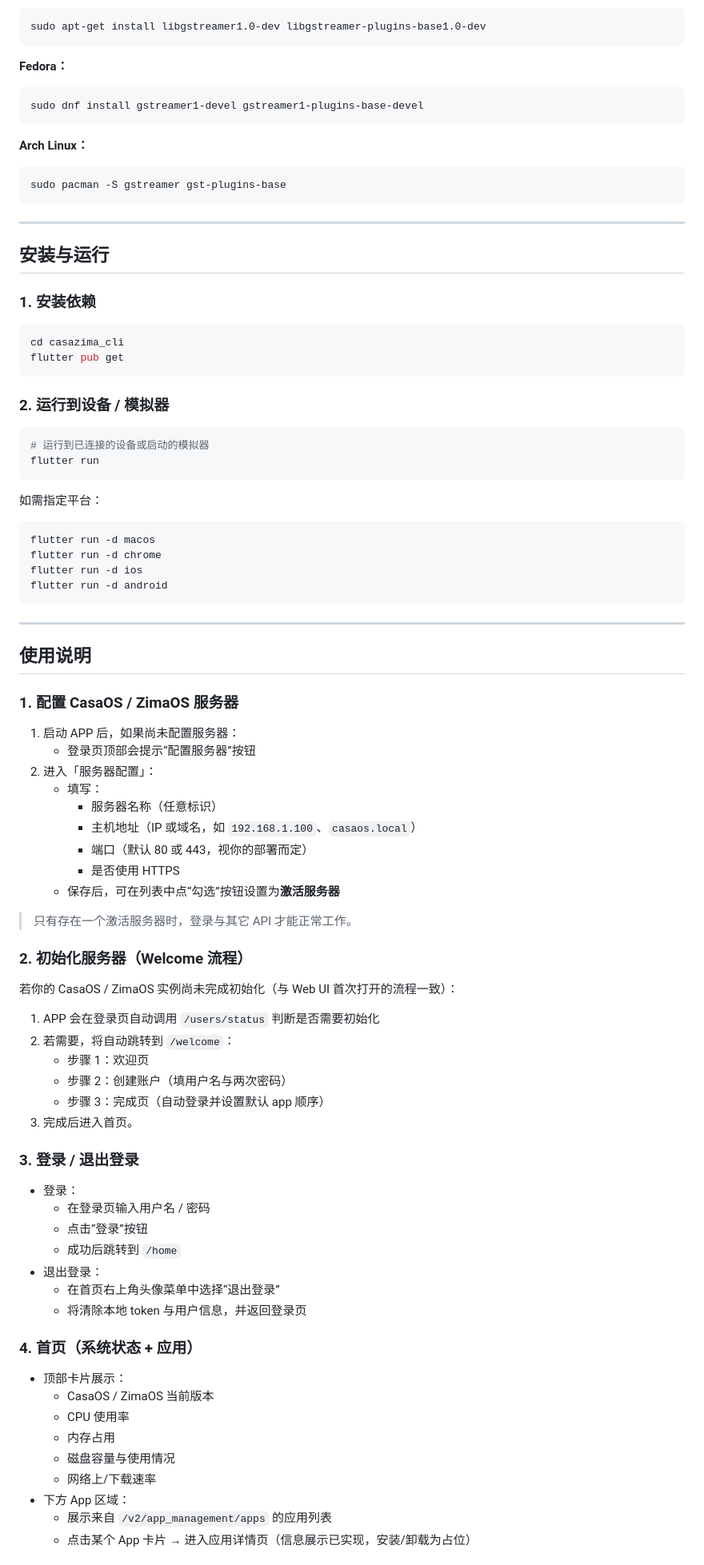
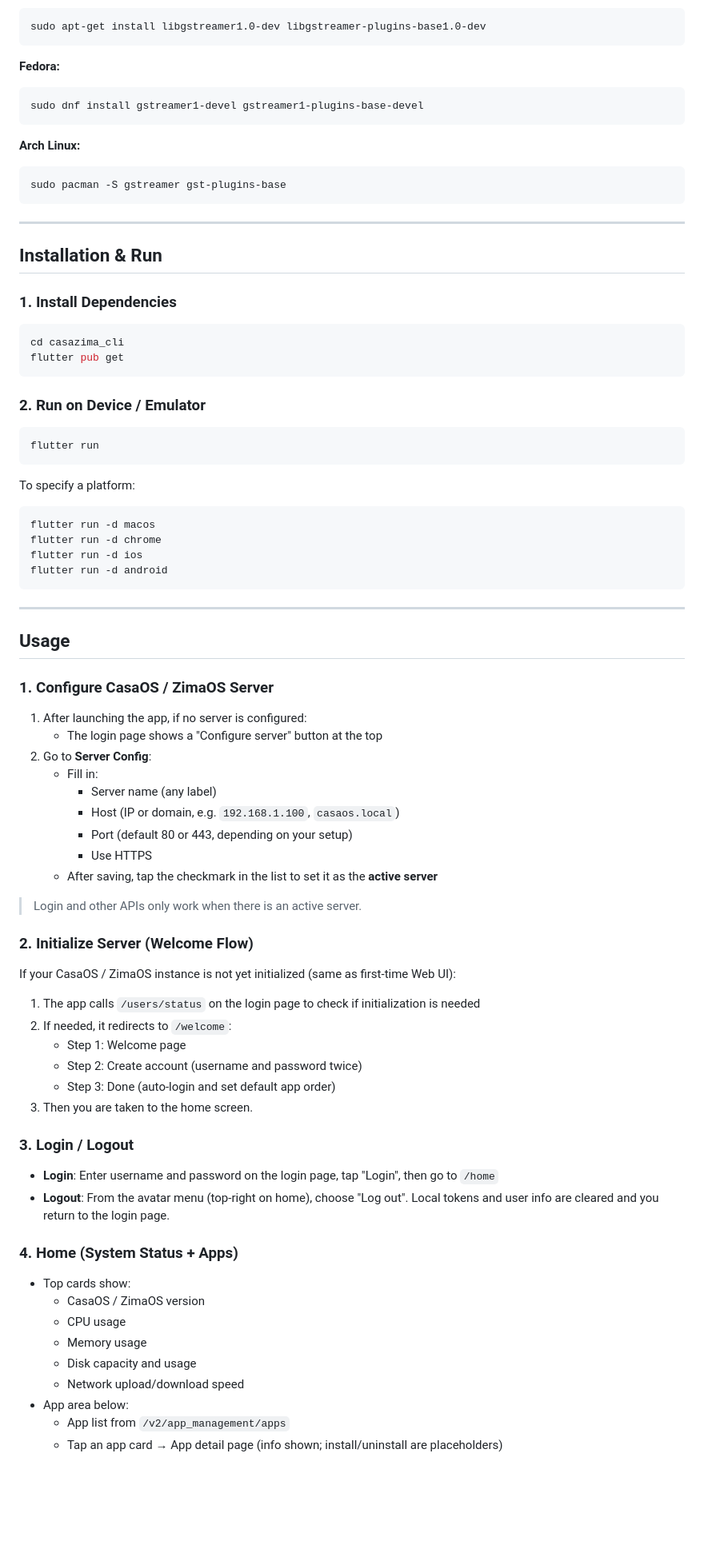
Before and after one commit to AppsCli/casazima_cli, a Markdown page: README.md, the part around one of its changes. Shown at 80% size. Drawn GitHub-style; blank space fills up the shorter version.

````diff
--- a/README.md
+++ b/README.md
@@ -119,13 +139,13 @@ CasaOS 官方前端代码位于：
 sudo apt-get install libgstreamer1.0-dev libgstreamer-plugins-base1.0-dev
 ```
 
-**Fedora：**
+**Fedora:**
 
 ```bash
 sudo dnf install gstreamer1-devel gstreamer1-plugins-base-devel
 ```
 
-**Arch Linux：**
+**Arch Linux:**
 
 ```bash
 sudo pacman -S gstreamer gst-plugins-base
@@ -133,23 +153,22 @@ sudo pacman -S gstreamer gst-plugins-base
 
 ---
 
-## 安装与运行
+## Installation & Run
 
-### 1. 安装依赖
+### 1. Install Dependencies
 
 ```bash
 cd casazima_cli
 flutter pub get
 ```
 
-### 2. 运行到设备 / 模拟器
+### 2. Run on Device / Emulator
 
 ```bash
-# 运行到已连接的设备或启动的模拟器
 flutter run
 ```
 
-如需指定平台：
+To specify a platform:
 
 ```bash
 flutter run -d macos
@@ -160,52 +179,47 @@ flutter run -d android
 
 ---
 
-## 使用说明
+## Usage
 
-### 1. 配置 CasaOS / ZimaOS 服务器
+### 1. Configure CasaOS / ZimaOS Server
 
-1. 启动 APP 后，如果尚未配置服务器：
-   - 登录页顶部会提示“配置服务器”按钮
-2. 进入「服务器配置」：
-   - 填写：
-     - 服务器名称（任意标识）
-     - 主机地址（IP 或域名，如 `192.168.1.100`、`casaos.local`）
-     - 端口（默认 80 或 443，视你的部署而定）
-     - 是否使用 HTTPS
-   - 保存后，可在列表中点“勾选”按钮设置为**激活服务器**
+1. After launching the app, if no server is configured:
+   - The login page shows a "Configure server" button at the top
+2. Go to **Server Config**:
+   - Fill in:
+     - Server name (any label)
+     - Host (IP or domain, e.g. `192.168.1.100`, `casaos.local`)
+     - Port (default 80 or 443, depending on your setup)
+     - Use HTTPS
+   - After saving, tap the checkmark in the list to set it as the **active server**
 
-> 只有存在一个激活服务器时，登录与其它 API 才能正常工作。
+> Login and other APIs only work when there is an active server.
 
-### 2. 初始化服务器（Welcome 流程）
+### 2. Initialize Server (Welcome Flow)
 
-若你的 CasaOS / ZimaOS 实例尚未完成初始化（与 Web UI 首次打开的流程一致）：
+If your CasaOS / ZimaOS instance is not yet initialized (same as first-time Web UI):
 
-1. APP 会在登录页自动调用 `/users/status` 判断是否需要初始化
-2. 若需要，将自动跳转到 `/welcome`：
-   - 步骤 1：欢迎页
-   - 步骤 2：创建账户（填用户名与两次密码）
-   - 步骤 3：完成页（自动登录并设置默认 app 顺序）
-3. 完成后进入首页。
+1. The app calls `/users/status` on the login page to check if initialization is needed
+2. If needed, it redirects to `/welcome`:
+   - Step 1: Welcome page
+   - Step 2: Create account (username and password twice)
+   - Step 3: Done (auto-login and set default app order)
+3. Then you are taken to the home screen.
 
-### 3. 登录 / 退出登录
+### 3. Login / Logout
 
-- 登录：
-  - 在登录页输入用户名 / 密码
-  - 点击“登录”按钮
-  - 成功后跳转到 `/home`
-- 退出登录：
-  - 在首页右上角头像菜单中选择“退出登录”
-  - 将清除本地 token 与用户信息，并返回登录页
+- **Login**: Enter username and password on the login page, tap "Login", then go to `/home`
+- **Logout**: From the avatar menu (top-right on home), choose "Log out". Local tokens and user info are cleared and you return to the login page.
 
-### 4. 首页（系统状态 + 应用）
+### 4. Home (System Status + Apps)
 
-- 顶部卡片展示：
-  - CasaOS / ZimaOS 当前版本
-  - CPU 使用率
-  - 内存占用
-  - 磁盘容量与使用情况
-  - 网络上/下载速率
-- 下方 App 区域：
-  - 展示来自 `/v2/app_management/apps` 的应用列表
-  - 点击某个 App 卡片 → 进入应用详情页（信息展示已实现，安装/卸载为占位）
+- Top cards show:
+  - CasaOS / ZimaOS version
+  - CPU usage
+  - Memory usage
+  - Disk capacity and usage
+  - Network upload/download speed
+- App area below:
+  - App list from `/v2/app_management/apps`
+  - Tap an app card → App detail page (info shown; install/uninstall are placeholders)
 
````
Also changed, not shown: other parts of README.md (+153 -124 lines).
